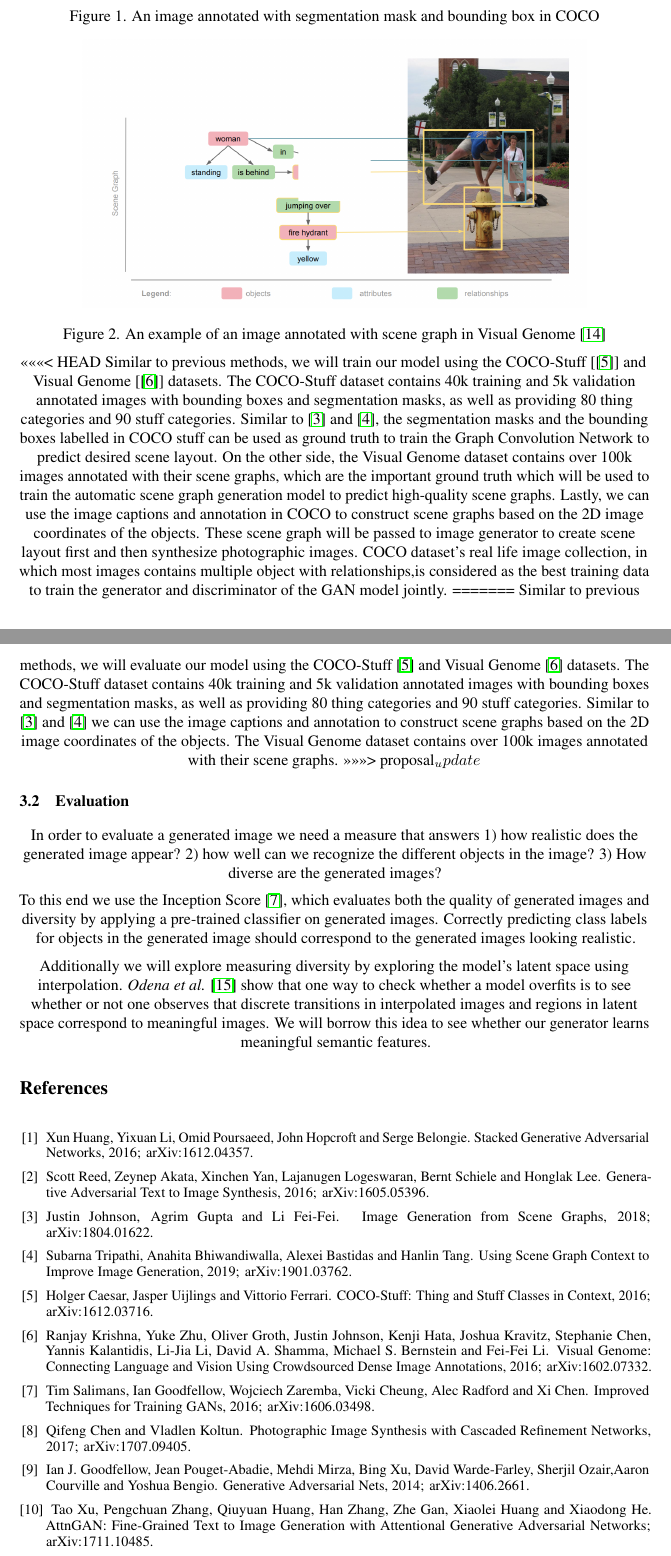
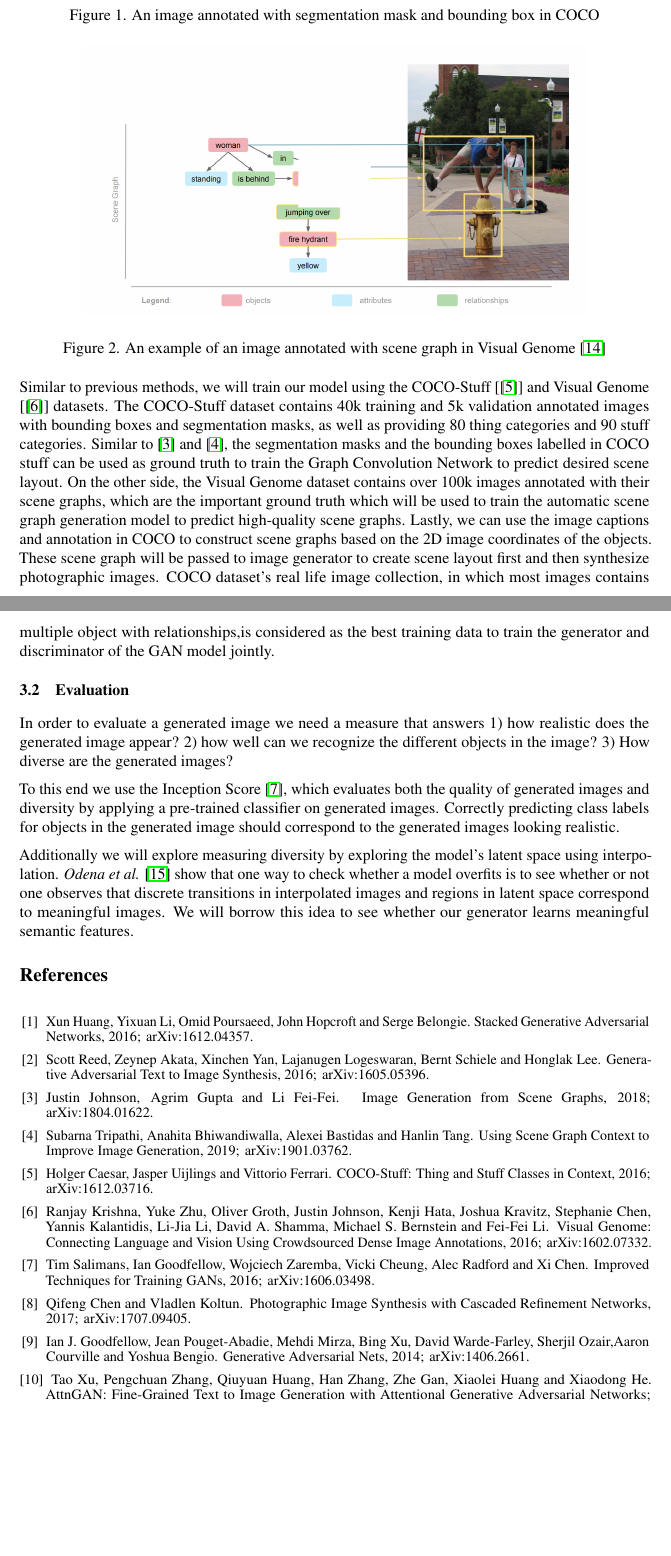
Before and after one commit to jeffgitprogram/scene-graph-to-image-enhancement, a LaTeX document (proposal/proposal.tex): two parts of pages 3 and 4 of 5 before the commit and two parts of pages 3 and 4 of 4 after it, joined at a grey line, cut so that both start at the same text, the shorter picture padded with empty space. Compiled offline with pdfLaTeX.

Commit message:
Changes merged

```diff
--- a/proposal/proposal.tex
+++ b/proposal/proposal.tex
@@ -98,15 +98,16 @@ One of our goals will be to extend and improve this loss function. Following \te
 
 \subsection{Datasets}
     \centerfig{0.8}{figs/COCO.png}
+    \begin{center}
     \centering{Figure 1. An image annotated with segmentation mask and bounding box in COCO}
+    \end{center}
     \centerfig{0.8}{figs/vgenome.png}
+    \begin{center}
     \centering{Figure 2. An example of an image annotated with scene graph in Visual Genome \cite{visualgenome}}
+    \end{center}
 
-<<<<<<< HEAD
 Similar to previous methods, we will train our model using the COCO-Stuff [\cite{cocostuff}] and Visual Genome [\cite{visualgen}] datasets. The COCO-Stuff dataset contains 40k training and 5k validation annotated images with bounding boxes and segmentation masks, as well as providing 80 thing categories and 90 stuff categories. Similar to \cite{sg2im} and \cite{sg2imgcontext}, the segmentation masks and the bounding boxes labelled in COCO stuff can be used as ground truth to train the Graph Convolution Network to predict desired scene layout. On the other side, the Visual Genome dataset contains over 100k images annotated with their scene graphs, which are the important ground truth which will be used to train the automatic scene graph generation model to predict high-quality scene graphs. Lastly, we can use the image captions and annotation in COCO to construct scene graphs based on the 2D image coordinates of the objects. These scene graph will be passed to image generator to create scene layout first and then synthesize photographic images. COCO dataset's real life image collection, in which most images contains multiple object with relationships,is considered as the best training data to train the generator and discriminator of the GAN model jointly.
-=======
-Similar to previous methods, we will evaluate our model using the COCO-Stuff \cite{cocostuff} and Visual Genome \cite{visualgen} datasets. The COCO-Stuff dataset contains 40k training and 5k validation annotated images with bounding boxes and segmentation masks, as well as providing 80 thing categories and 90 stuff categories. Similar to \cite{sg2im} and \cite{sg2imgcontext} we can use the image captions and annotation to construct scene graphs based on the 2D image coordinates of the objects. The Visual Genome dataset contains over 100k images annotated with their scene graphs.
->>>>>>> proposal_update
+
 
 \subsection{Evaluation}
 
```
Also changed, not shown: proposal/proposal.tex (4 more changed lines).
